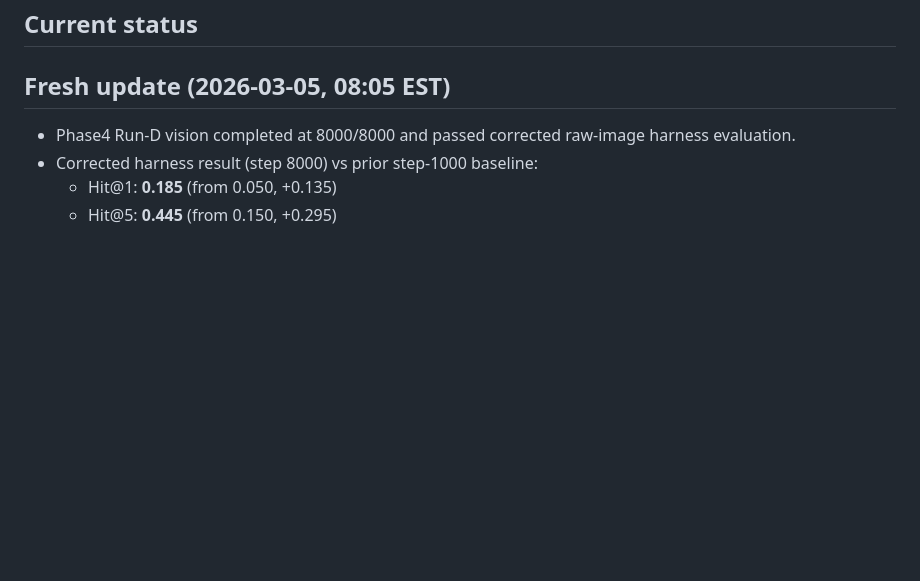
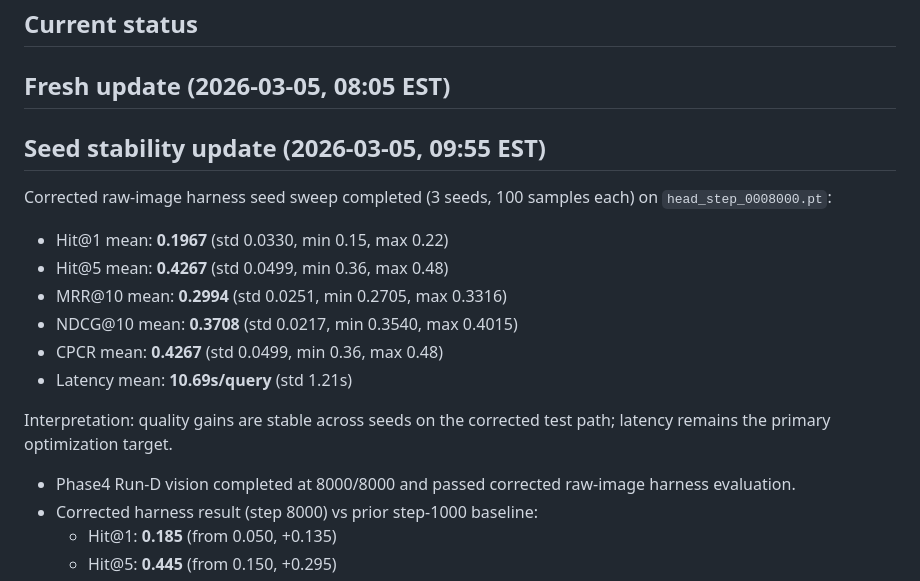
Before and after one commit to nate-walter/GemmPali, a Markdown page: README.md, the part around the change. Drawn GitHub-style; blank space fills up the shorter version.

Commit message:
docs: add seed-stability summary for corrected step-8000 harness

```diff
--- a/README.md
+++ b/README.md
@@ -12,6 +12,21 @@ Our objective is broad multi-page dominance vs ColQwen across diverse document r
 
 
 ## Fresh update (2026-03-05, 08:05 EST)
+
+
+## Seed stability update (2026-03-05, 09:55 EST)
+
+Corrected raw-image harness seed sweep completed (3 seeds, 100 samples each) on `head_step_0008000.pt`:
+
+- Hit@1 mean: **0.1967** (std 0.0330, min 0.15, max 0.22)
+- Hit@5 mean: **0.4267** (std 0.0499, min 0.36, max 0.48)
+- MRR@10 mean: **0.2994** (std 0.0251, min 0.2705, max 0.3316)
+- NDCG@10 mean: **0.3708** (std 0.0217, min 0.3540, max 0.4015)
+- CPCR mean: **0.4267** (std 0.0499, min 0.36, max 0.48)
+- Latency mean: **10.69s/query** (std 1.21s)
+
+Interpretation: quality gains are stable across seeds on the corrected test path; latency remains the primary optimization target.
+
 
 - Phase4 Run-D vision completed at 8000/8000 and passed corrected raw-image harness evaluation.
 - Corrected harness result (step 8000) vs prior step-1000 baseline:
```
Also changed, not shown: CHECKLIST.md (+7 -1 lines).
